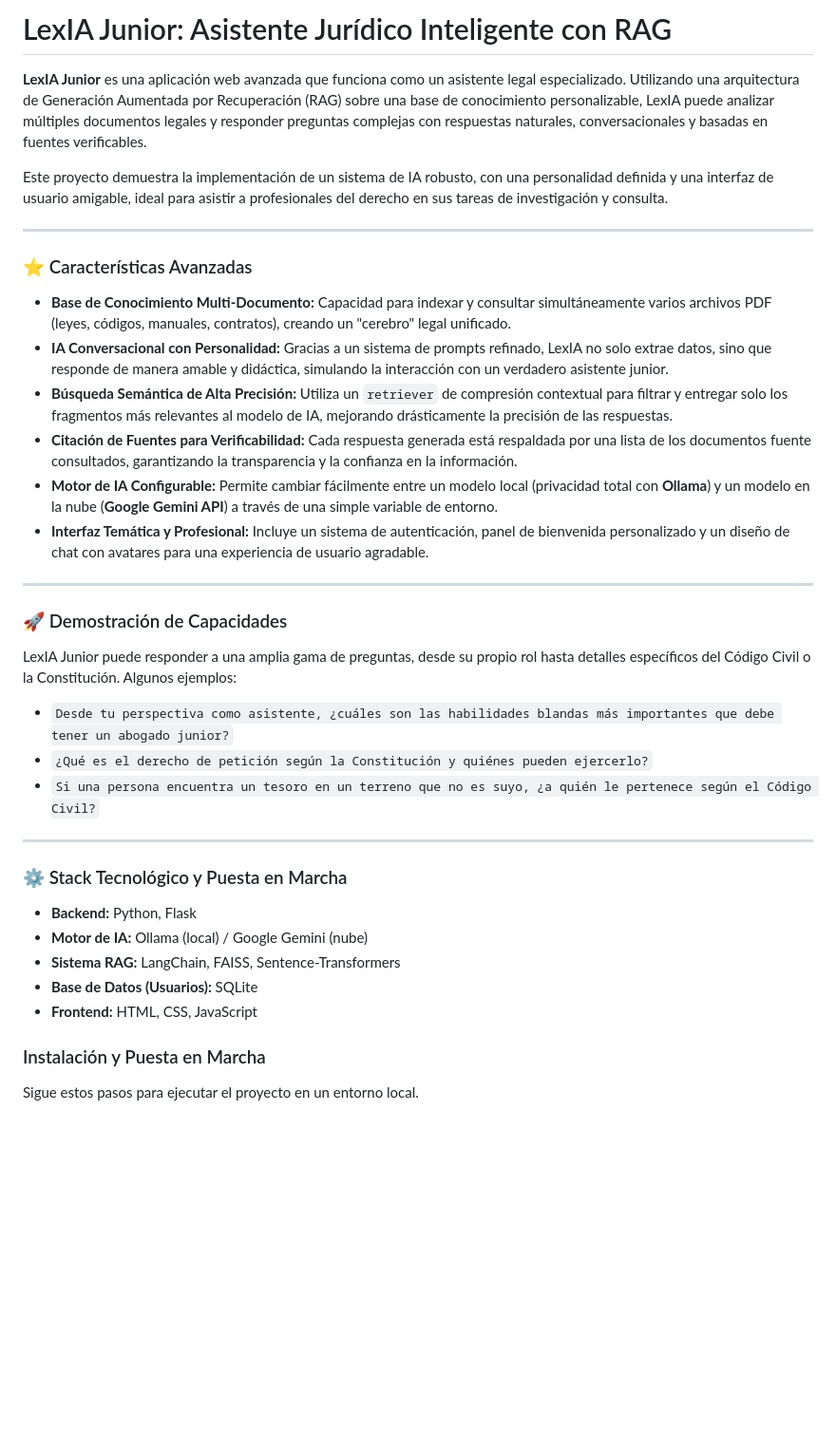
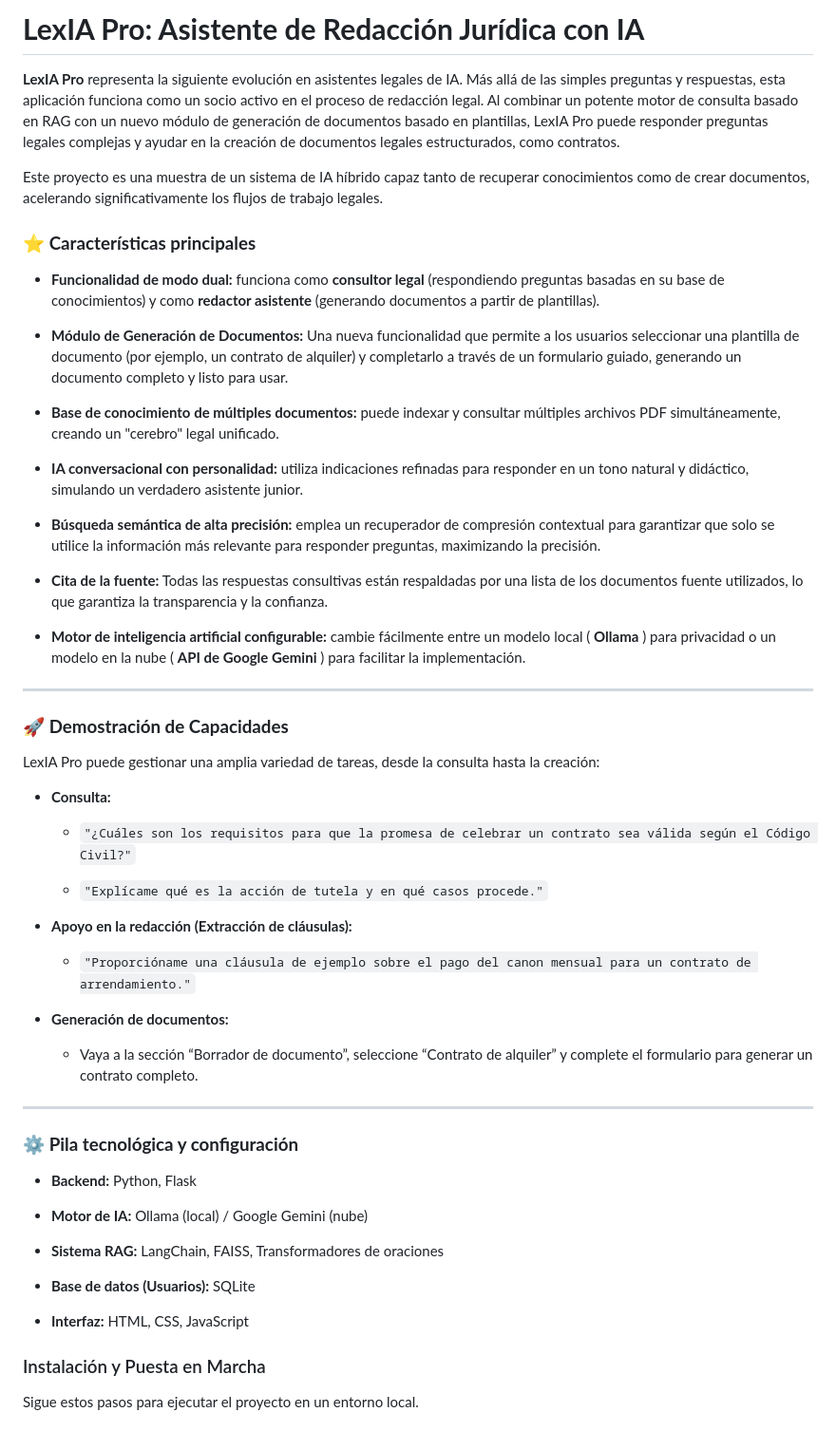
Before and after one commit to cr1085/salesmind, a Markdown page: README.md, the part around the change. Shown at 95% size. Drawn GitHub-style; blank space fills up the shorter version.

Commit message:
Añade funcionalidad de redacción de documentos con plantillas

```diff
--- a/README.md
+++ b/README.md
@@ -1,39 +1,61 @@
-# LexIA Junior: Asistente Jurídico Inteligente con RAG
+# **LexIA Pro: Asistente de Redacción Jurídica con IA**
 
-**LexIA Junior** es una aplicación web avanzada que funciona como un asistente legal especializado. Utilizando una arquitectura de Generación Aumentada por Recuperación (RAG) sobre una base de conocimiento personalizable, LexIA puede analizar múltiples documentos legales y responder preguntas complejas con respuestas naturales, conversacionales y basadas en fuentes verificables.
+**LexIA Pro** representa la siguiente evolución en asistentes legales de IA. Más allá de las simples preguntas y respuestas, esta aplicación funciona como un socio activo en el proceso de redacción legal. Al combinar un potente motor de consulta basado en RAG con un nuevo módulo de generación de documentos basado en plantillas, LexIA Pro puede responder preguntas legales complejas y ayudar en la creación de documentos legales estructurados, como contratos.
 
-Este proyecto demuestra la implementación de un sistema de IA robusto, con una personalidad definida y una interfaz de usuario amigable, ideal para asistir a profesionales del derecho en sus tareas de investigación y consulta.
+Este proyecto es una muestra de un sistema de IA híbrido capaz tanto de recuperar conocimientos como de crear documentos, acelerando significativamente los flujos de trabajo legales.
 
----
+### ⭐ **Características principales**
 
-### ⭐ Características Avanzadas
+-   **Funcionalidad de modo dual:** funciona como **consultor legal** (respondiendo preguntas basadas en su base de conocimientos) y como **redactor asistente** (generando documentos a partir de plantillas).
 
-* **Base de Conocimiento Multi-Documento:** Capacidad para indexar y consultar simultáneamente varios archivos PDF (leyes, códigos, manuales, contratos), creando un "cerebro" legal unificado.
-* **IA Conversacional con Personalidad:** Gracias a un sistema de prompts refinado, LexIA no solo extrae datos, sino que responde de manera amable y didáctica, simulando la interacción con un verdadero asistente junior.
-* **Búsqueda Semántica de Alta Precisión:** Utiliza un `retriever` de compresión contextual para filtrar y entregar solo los fragmentos más relevantes al modelo de IA, mejorando drásticamente la precisión de las respuestas.
-* **Citación de Fuentes para Verificabilidad:** Cada respuesta generada está respaldada por una lista de los documentos fuente consultados, garantizando la transparencia y la confianza en la información.
-* **Motor de IA Configurable:** Permite cambiar fácilmente entre un modelo local (privacidad total con **Ollama**) y un modelo en la nube (**Google Gemini API**) a través de una simple variable de entorno.
-* **Interfaz Temática y Profesional:** Incluye un sistema de autenticación, panel de bienvenida personalizado y un diseño de chat con avatares para una experiencia de usuario agradable.
+-   **Módulo de Generación de Documentos:** Una nueva funcionalidad que permite a los usuarios seleccionar una plantilla de documento (por ejemplo, un contrato de alquiler) y completarlo a través de un formulario guiado, generando un documento completo y listo para usar.
 
----
+-   **Base de conocimiento de múltiples documentos:** puede indexar y consultar múltiples archivos PDF simultáneamente, creando un "cerebro" legal unificado.
 
-### 🚀 Demostración de Capacidades
+-   **IA conversacional con personalidad:** utiliza indicaciones refinadas para responder en un tono natural y didáctico, simulando un verdadero asistente junior.
 
-LexIA Junior puede responder a una amplia gama de preguntas, desde su propio rol hasta detalles específicos del Código Civil o la Constitución. Algunos ejemplos:
+-   **Búsqueda semántica de alta precisión:** emplea un recuperador de compresión contextual para garantizar que solo se utilice la información más relevante para responder preguntas, maximizando la precisión.
 
-* `Desde tu perspectiva como asistente, ¿cuáles son las habilidades blandas más importantes que debe tener un abogado junior?`
-* `¿Qué es el derecho de petición según la Constitución y quiénes pueden ejercerlo?`
-* `Si una persona encuentra un tesoro en un terreno que no es suyo, ¿a quién le pertenece según el Código Civil?`
+-   **Cita de la fuente:** Todas las respuestas consultivas están respaldadas por una lista de los documentos fuente utilizados, lo que garantiza la transparencia y la confianza.
 
----
+-   **Motor de inteligencia artificial configurable:** cambie fácilmente entre un modelo local ( **Ollama** ) para privacidad o un modelo en la nube ( **API de Google Gemini** ) para facilitar la implementación.
 
-### ⚙️ Stack Tecnológico y Puesta en Marcha
 
-* **Backend:** Python, Flask
-* **Motor de IA:** Ollama (local) / Google Gemini (nube)
-* **Sistema RAG:** LangChain, FAISS, Sentence-Transformers
-* **Base de Datos (Usuarios):** SQLite
-* **Frontend:** HTML, CSS, JavaScript
+----------
+
+### 🚀 **Demostración de Capacidades**
+
+LexIA Pro puede gestionar una amplia variedad de tareas, desde la consulta hasta la creación:
+
+-   **Consulta:**
+
+    -   `"¿Cuáles son los requisitos para que la promesa de celebrar un contrato sea válida según el Código Civil?"`
+
+    -   `"Explícame qué es la acción de tutela y en qué casos procede."`
+
+-   **Apoyo en la redacción (Extracción de cláusulas):**
+
+    -   `"Proporcióname una cláusula de ejemplo sobre el pago del canon mensual para un contrato de arrendamiento."`
+
+-   **Generación de documentos:**
+
+    -   Vaya a la sección “Borrador de documento”, seleccione “Contrato de alquiler” y complete el formulario para generar un contrato completo.
+
+
+----------
+
+### ⚙️ **Pila tecnológica y configuración**
+
+-   **Backend:** Python, Flask
+
+-   **Motor de IA:** Ollama (local) / Google Gemini (nube)
+
+-   **Sistema RAG:** LangChain, FAISS, Transformadores de oraciones
+
+-   **Base de datos (Usuarios):** SQLite
+
+-   **Interfaz:** HTML, CSS, JavaScript
+
 
 ### Instalación y Puesta en Marcha
 
```
